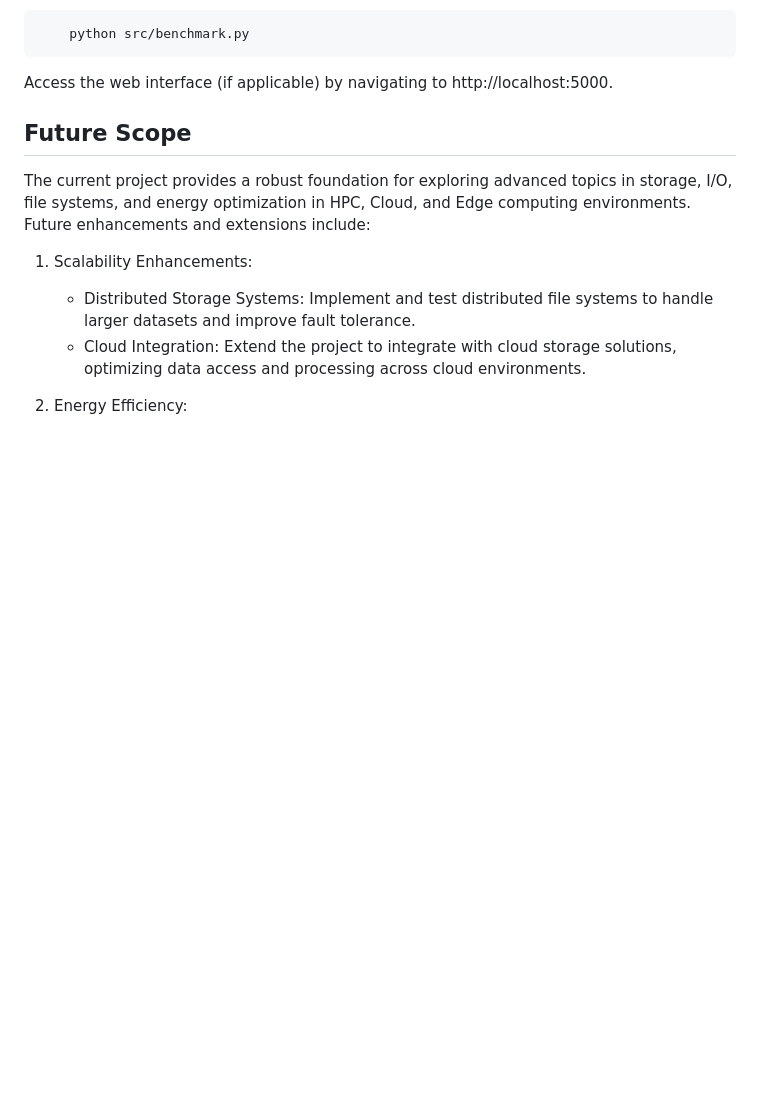
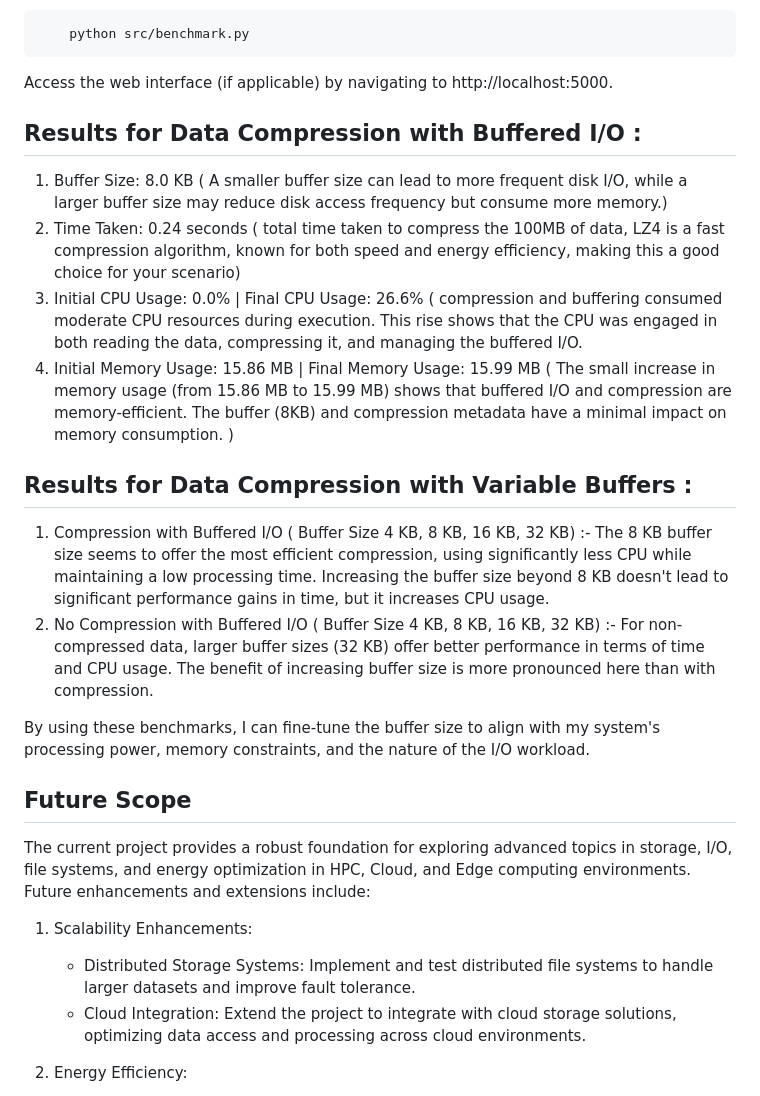
Before and after one commit to Mikeflames/efficient-file-system-management, a Markdown page: README.md, the part around the change. GitHub-like rendering; blank space fills up the shorter version.

```diff
--- a/README.md
+++ b/README.md
@@ -60,6 +60,20 @@ This project implements a distributed file system management system with a focus
         python src/benchmark.py
 
    Access the web interface (if applicable) by navigating to http://localhost:5000.
+
+## Results for Data Compression with Buffered I/O :
+1. Buffer Size: 8.0 KB  (  A smaller buffer size can lead to more frequent disk I/O, while a larger buffer size may reduce disk access frequency but consume more memory.)
+2. Time Taken: 0.24 seconds  ( total time taken to compress the 100MB of data, LZ4 is a fast compression algorithm, known for both speed and energy efficiency, making this a good choice for your scenario)
+3. Initial CPU Usage: 0.0% | Final CPU Usage: 26.6%  ( compression and buffering consumed moderate CPU resources during execution. This rise shows that the CPU was engaged in both reading the data, compressing it, and managing the buffered I/O.
+4. Initial Memory Usage: 15.86 MB | Final Memory Usage: 15.99 MB (   The small increase in memory usage (from 15.86 MB to 15.99 MB) shows that buffered I/O and compression are memory-efficient. The buffer (8KB) and compression metadata have a minimal impact on memory consumption. )
+
+## Results for Data Compression with Variable Buffers :
+1. Compression with Buffered I/O  ( Buffer Size 4 KB, 8 KB, 16 KB, 32 KB) :-  The 8 KB buffer size seems to offer the most efficient compression, using significantly less CPU while maintaining a low processing time. Increasing the buffer size beyond 8 KB doesn't lead to significant performance gains in time, but it increases CPU usage.
+2. No Compression with Buffered I/O  (  Buffer Size 4 KB, 8 KB, 16 KB, 32 KB) :-  For non-compressed data, larger buffer sizes (32 KB) offer better performance in terms of time and CPU usage. The benefit of increasing buffer size is more pronounced here than with compression.
+
+By using these benchmarks, I can fine-tune the buffer size to align with my system's processing power, memory constraints, and the nature of the I/O workload.
+
+
 
 ## Future Scope
 The current project provides a robust foundation for exploring advanced topics in storage, I/O, file systems, and energy optimization in HPC, Cloud, and Edge computing environments. Future enhancements and extensions include:
```
